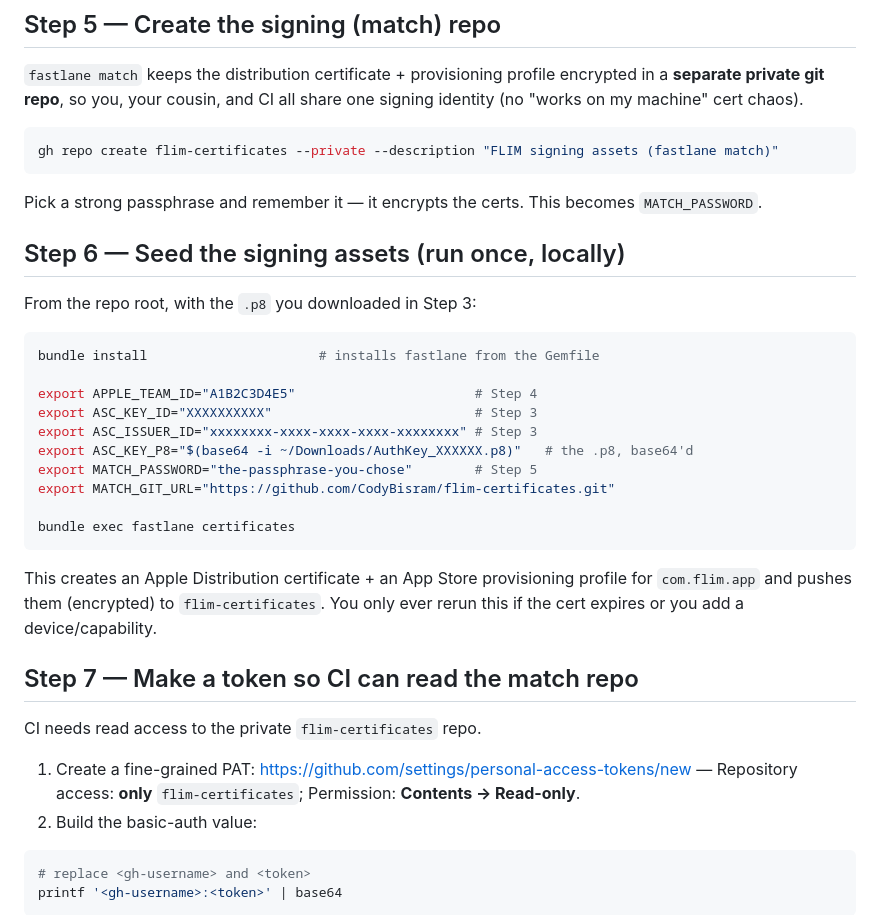
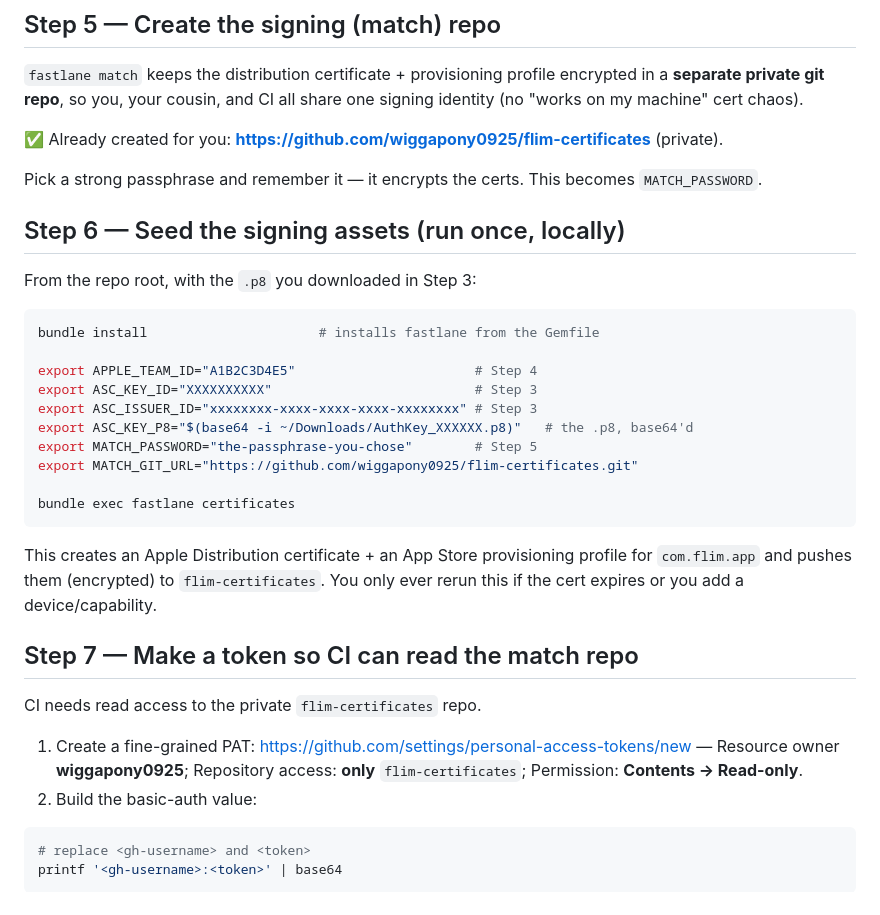
Before and after one commit to CodyBisram/flim, a Markdown page: docs/TESTFLIGHT_SETUP.md, the part around the change. Rendered like a GitHub page.

Commit message:
Point runbook at the created flim-certificates repo
Co-Authored-By: Claude Opus 4.8 <noreply@anthropic.com>

````diff
--- a/docs/TESTFLIGHT_SETUP.md
+++ b/docs/TESTFLIGHT_SETUP.md
@@ -60,9 +60,7 @@ This is how CI authenticates — no passwords, no 2FA prompts.
 in a **separate private git repo**, so you, your cousin, and CI all share one signing
 identity (no "works on my machine" cert chaos).
 
-```bash
-gh repo create flim-certificates --private --description "FLIM signing assets (fastlane match)"
-```
+✅ Already created for you: **<https://github.com/wiggapony0925/flim-certificates>** (private).
 
 Pick a strong passphrase and remember it — it encrypts the certs. This becomes
 `MATCH_PASSWORD`.
@@ -79,7 +77,7 @@ export ASC_KEY_ID="XXXXXXXXXX"                          # Step 3
 export ASC_ISSUER_ID="xxxxxxxx-xxxx-xxxx-xxxx-xxxxxxxx" # Step 3
 export ASC_KEY_P8="$(base64 -i ~/Downloads/AuthKey_XXXXXX.p8)"   # the .p8, base64'd
 export MATCH_PASSWORD="the-passphrase-you-chose"        # Step 5
-export MATCH_GIT_URL="https://github.com/CodyBisram/flim-certificates.git"
+export MATCH_GIT_URL="https://github.com/wiggapony0925/flim-certificates.git"
 
 bundle exec fastlane certificates
 ```
@@ -93,7 +91,8 @@ this if the cert expires or you add a device/capability.
 CI needs read access to the private `flim-certificates` repo.
 
 1. Create a fine-grained PAT: <https://github.com/settings/personal-access-tokens/new>
-   — Repository access: **only** `flim-certificates`; Permission: **Contents → Read-only**.
+   — Resource owner **wiggapony0925**; Repository access: **only** `flim-certificates`;
+   Permission: **Contents → Read-only**.
 2. Build the basic-auth value:
 
 ```bash
````
